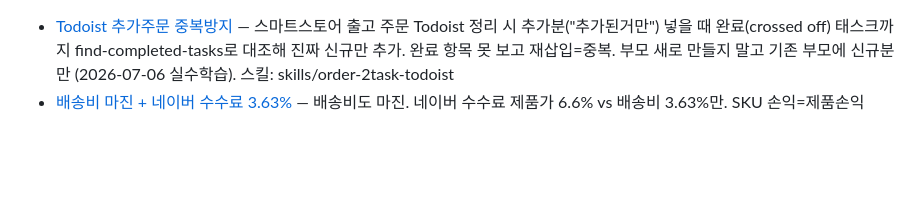
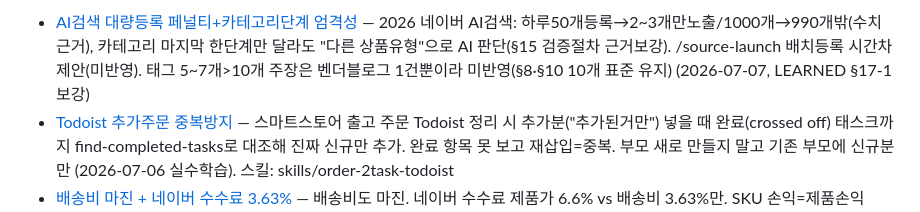
Before and after one commit to cyoon84/smartstore-addnew, a Markdown page: memory/MEMORY.md, the part around the change. Drawn GitHub-style; blank space fills up the shorter version.

```diff
--- a/memory/MEMORY.md
+++ b/memory/MEMORY.md
@@ -1,3 +1,4 @@
+- [AI검색 대량등록 페널티+카테고리단계 엄격성](feedback_ai_search_2026_bulk_penalty.md) — 2026 네이버 AI검색: 하루50개등록→2~3개만노출/1000개→990개밖(수치근거), 카테고리 마지막 한단계만 달라도 "다른 상품유형"으로 AI 판단(§15 검증절차 근거보강). /source-launch 배치등록 시간차 제안(미반영). 태그 5~7개>10개 주장은 벤더블로그 1건뿐이라 미반영(§8·§10 10개 표준 유지) (2026-07-07, LEARNED §17-1 보강)
 - [Todoist 추가주문 중복방지](feedback_todoist_additional_order_dedup.md) — 스마트스토어 출고 주문 Todoist 정리 시 추가분("추가된거만") 넣을 때 완료(crossed off) 태스크까지 find-completed-tasks로 대조해 진짜 신규만 추가. 완료 항목 못 보고 재삽입=중복. 부모 새로 만들지 말고 기존 부모에 신규분만 (2026-07-06 실수학습). 스킬: skills/order-2task-todoist
 - [배송비 마진 + 네이버 수수료 3.63%](feedback_shipping_fee_margin.md) — 배송비도 마진. 네이버 수수료 제품가 6.6% vs 배송비 3.63%만. SKU 손익=제품손익(6.6%)+배송손익(3.63%) 합산. 다우니 언스토퍼블 1.13kg: 배송비₩15,000×0.9637−실비($11.25/1.5kg=₩12,184)=+₩2,272/개. 배송마진 빼먹고 저마진 오판 금지. 🔑효자SKU=가벼운무게+넉넉한마크업(정액배송비₩15,000인데 실배송비는 무게비례→가벼울수록 배송마진↑): 303g퓨전 +₩12,722/개 vs 1.13kg +₩1,478. 소싱시 가볍고 원가대비 판매가여유 품목 우선 (2026-07-07)
 - [사입 재고 관리 리스트 도구](project_inventory_list.md) — scripts/build_inventory_list.py <상품ID/슬러그/이름> → output/inventory/재고관리_<날짜>.xlsx. 3단계 자동채움(등록산출물→guide판매목록 Product_*.csv→미등록수동), --append 이어붙이기. 컬럼 사입일·원가·판매가·마진·사입단가(₩landed)·사입/판매/현재고(수식)·유통기한·PA감시 등. 실원가 계산은 LEARNED §19 (2026-07-07)
```
Also changed, not shown: docs/LEARNED_RULES.md (+6 -0 lines).
